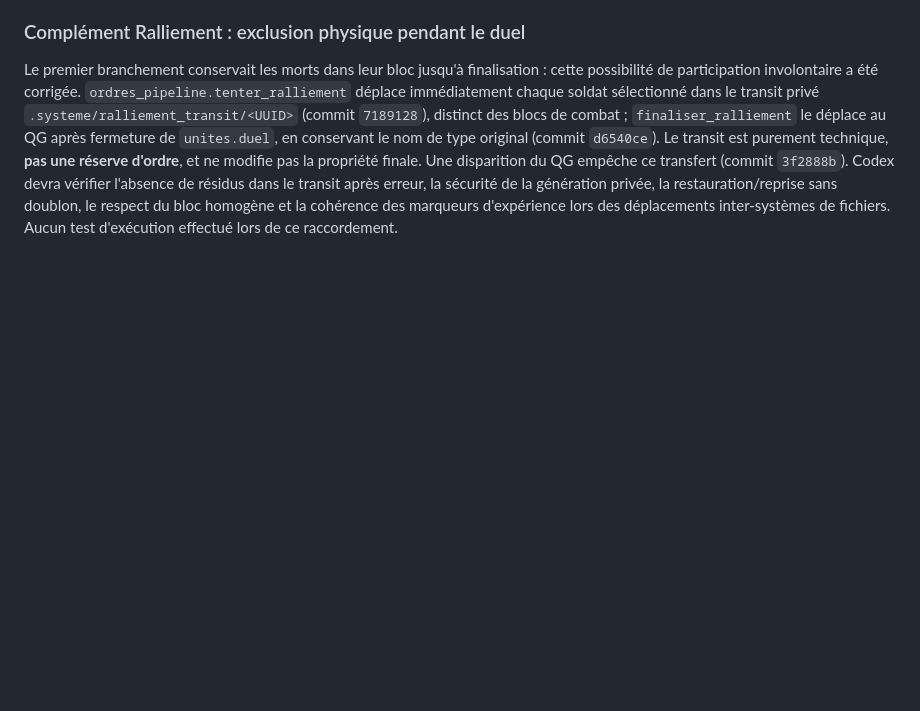
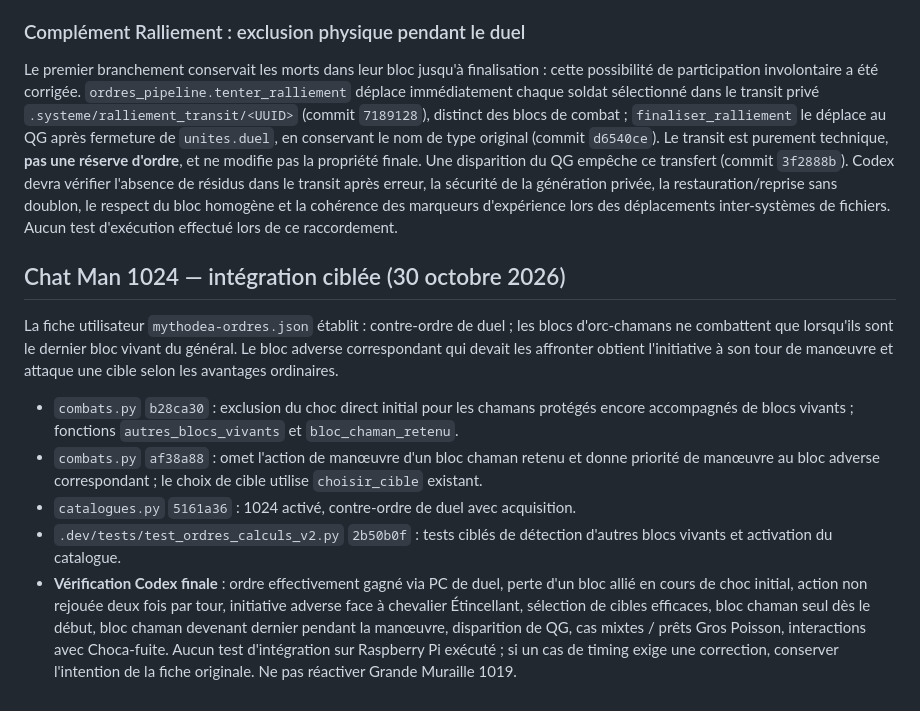
Before and after one commit to Cojax-code/mythodea, a Markdown page: docs/JOURNAL_REFONTE_ORDRES_IDS_CODEX.md, the part around the change. Drawn GitHub-style; blank space fills up the shorter version.

Commit message:
docs: Chat Man 1024 intégré, cas de régression Codex

```diff
--- a/docs/JOURNAL_REFONTE_ORDRES_IDS_CODEX.md
+++ b/docs/JOURNAL_REFONTE_ORDRES_IDS_CODEX.md
@@ -426,3 +426,13 @@ Raccordements : `ordres_pipeline.py` (`0a50fea`, `96e32d2`, `9816885`) prépare
 ### Complément Ralliement : exclusion physique pendant le duel
 
 Le premier branchement conservait les morts dans leur bloc jusqu'à finalisation : cette possibilité de participation involontaire a été corrigée. `ordres_pipeline.tenter_ralliement` déplace immédiatement chaque soldat sélectionné dans le transit privé `.systeme/ralliement_transit/<UUID>` (commit `7189128`), distinct des blocs de combat ; `finaliser_ralliement` le déplace au QG après fermeture de `unites.duel`, en conservant le nom de type original (commit `d6540ce`). Le transit est purement technique, **pas une réserve d'ordre**, et ne modifie pas la propriété finale. Une disparition du QG empêche ce transfert (commit `3f2888b`). Codex devra vérifier l'absence de résidus dans le transit après erreur, la sécurité de la génération privée, la restauration/reprise sans doublon, le respect du bloc homogène et la cohérence des marqueurs d'expérience lors des déplacements inter-systèmes de fichiers. Aucun test d'exécution effectué lors de ce raccordement.
+
+## Chat Man 1024 — intégration ciblée (30 octobre 2026)
+
+La fiche utilisateur `mythodea-ordres.json` établit : contre-ordre de duel ; les blocs d'orc-chamans ne combattent que lorsqu'ils sont le dernier bloc vivant du général. Le bloc adverse correspondant qui devait les affronter obtient l'initiative à son tour de manœuvre et attaque une cible selon les avantages ordinaires.
+
+- `combats.py` `b28ca30` : exclusion du choc direct initial pour les chamans protégés encore accompagnés de blocs vivants ; fonctions `autres_blocs_vivants` et `bloc_chaman_retenu`.
+- `combats.py` `af38a88` : omet l'action de manœuvre d'un bloc chaman retenu et donne priorité de manœuvre au bloc adverse correspondant ; le choix de cible utilise `choisir_cible` existant.
+- `catalogues.py` `5161a36` : 1024 activé, contre-ordre de duel avec acquisition.
+- `.dev/tests/test_ordres_calculs_v2.py` `2b50b0f` : tests ciblés de détection d'autres blocs vivants et activation du catalogue.
+- **Vérification Codex finale** : ordre effectivement gagné via PC de duel, perte d'un bloc allié en cours de choc initial, action non rejouée deux fois par tour, initiative adverse face à chevalier Étincellant, sélection de cibles efficaces, bloc chaman seul dès le début, bloc chaman devenant dernier pendant la manœuvre, disparition de QG, cas mixtes / prêts Gros Poisson, interactions avec Choca-fuite. Aucun test d'intégration sur Raspberry Pi exécuté ; si un cas de timing exige une correction, conserver l'intention de la fiche originale. Ne pas réactiver Grande Muraille 1019.
```
